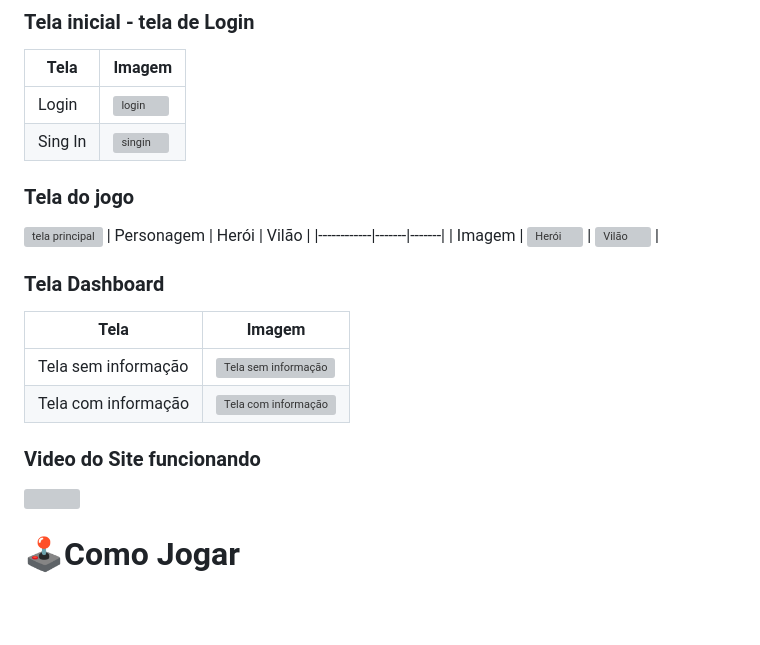
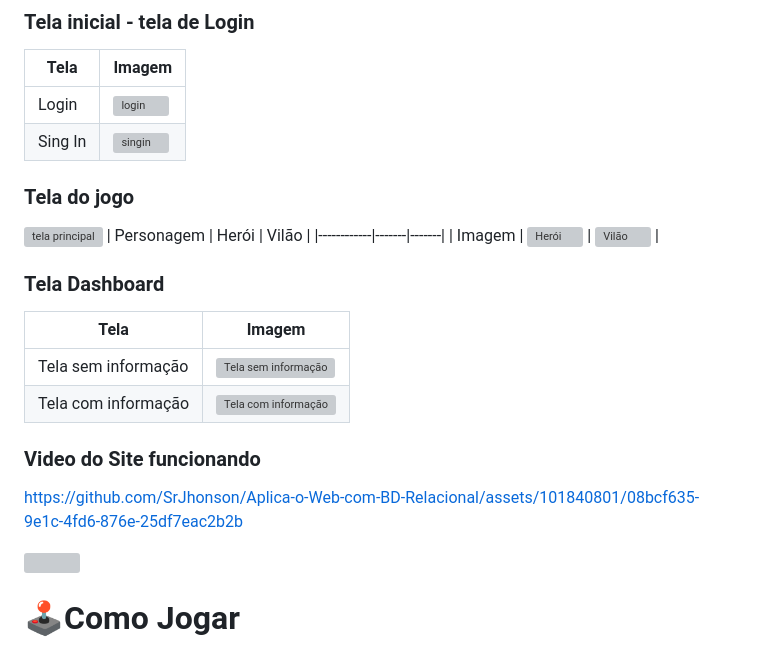
Before and after one commit to SrJhonson/Aplica-o-Web-com-BD-Relacional, a Markdown page: README.md, the part around the change printed below. GitHub-like rendering; blank space fills up the shorter version; grey boxes are pictures that could not be loaded.

```diff
--- a/README.md
+++ b/README.md
@@ -136,6 +137,7 @@ encrypt: true // Dependendo da configuração do seu servidor SQL Server
 
 
 
+https://github.com/SrJhonson/Aplica-o-Web-com-BD-Relacional/assets/101840801/08bcf635-9e1c-4fd6-876e-25df7eac2b2b
 
 
 <img src="https://user-images.githubusercontent.com/73097560/115834477-dbab4500-a447-11eb-908a-139a6edaec5c.gif">
```
Also changed, not shown: other parts of README.md (+7 -6 lines).
